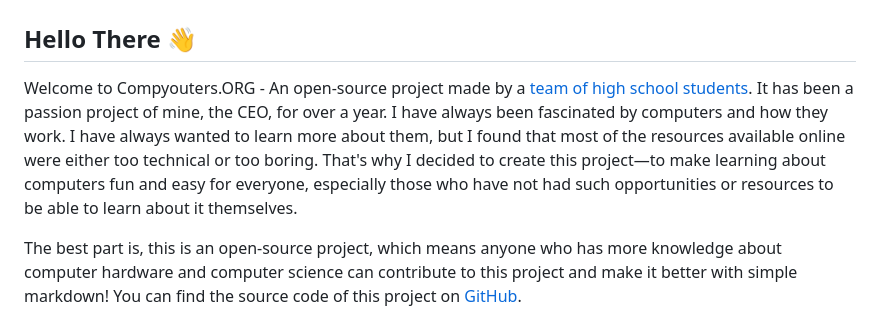
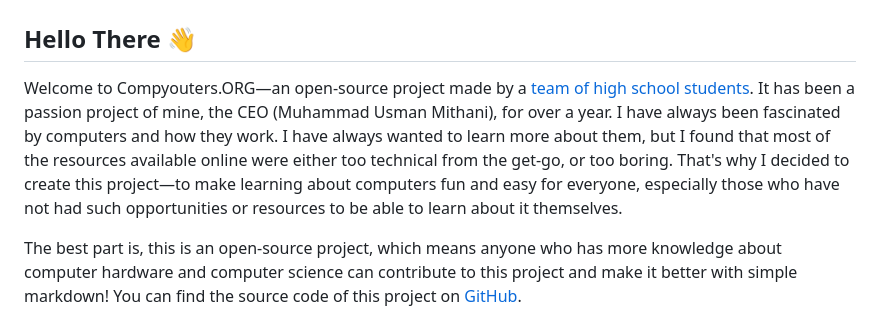
Before and after one commit to MuhammadUsmanMithani/compyouters, a Markdown page: README.md, the part around the change. GitHub-like rendering.

Commit message:
changed readme a bit

```diff
--- a/README.md
+++ b/README.md
@@ -1,6 +1,6 @@
 # Compyouters.ORG
 ## Hello There 👋
-Welcome to Compyouters.ORG - An open-source project made by a [team of high school students](https://compyouters.org/team). It has been a passion project of mine, the CEO, for over a year. I have always been fascinated by computers and how they work. I have always wanted to learn more about them, but I found that most of the resources available online were either too technical or too boring. That's why I decided to create this project—to make learning about computers fun and easy for everyone, especially those who have not had such opportunities or resources to be able to learn about it themselves.
+Welcome to Compyouters.ORG—an open-source project made by a [team of high school students](https://compyouters.org/team). It has been a passion project of mine, the CEO (Muhammad Usman Mithani), for over a year. I have always been fascinated by computers and how they work. I have always wanted to learn more about them, but I found that most of the resources available online were either too technical from the get-go, or too boring. That's why I decided to create this project—to make learning about computers fun and easy for everyone, especially those who have not had such opportunities or resources to be able to learn about it themselves.
 
 The best part is, this is an open-source project, which means anyone who has more knowledge about computer hardware and computer science can contribute to this project and make it better with simple markdown! You can find the source code of this project on [GitHub](https://compyouters.org/github).
 
```
